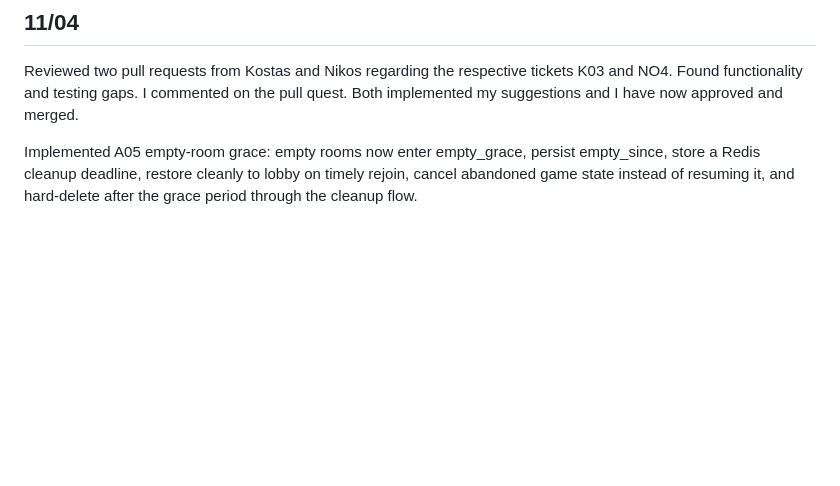
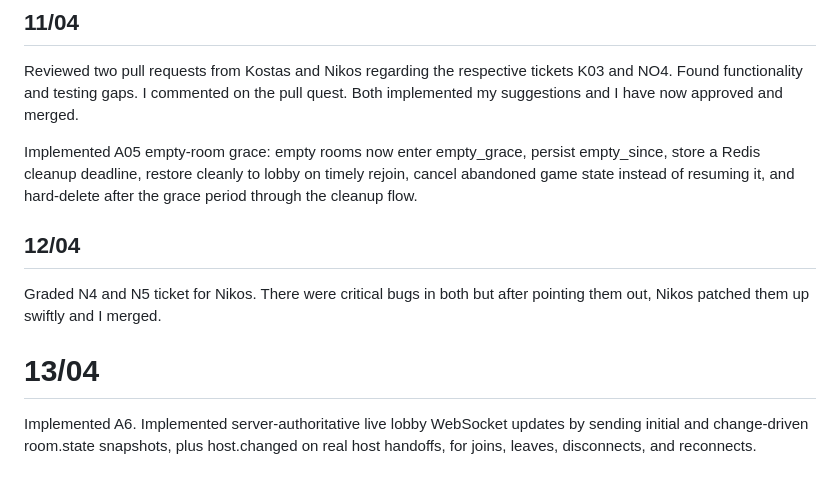
Before and after one commit to alexsmyr0/sketchit, a Markdown page: docs/logbook/Alex.md, the part around the change. Drawn GitHub-style; blank space fills up the shorter version.

Commit message:
Added to my logbook

```diff
--- a/docs/logbook/Alex.md
+++ b/docs/logbook/Alex.md
@@ -71,3 +71,9 @@ Reviewed two pull requests from Kostas and Nikos regarding the respective ticket
 Both implemented my suggestions and I have now approved and merged.
 
 Implemented A05 empty-room grace: empty rooms now enter empty_grace, persist empty_since, store a Redis cleanup deadline, restore cleanly to lobby on timely rejoin, cancel abandoned game state instead of resuming it, and hard-delete after the grace period through the cleanup flow.
+
+## 12/04
+Graded N4 and N5 ticket for Nikos. There were critical bugs in both but after pointing them out, Nikos patched them up swiftly and I merged.
+
+# 13/04
+Implemented A6. Implemented server-authoritative live lobby WebSocket updates by sending initial and change-driven room.state snapshots, plus host.changed on real host handoffs, for joins, leaves, disconnects, and reconnects.
```
